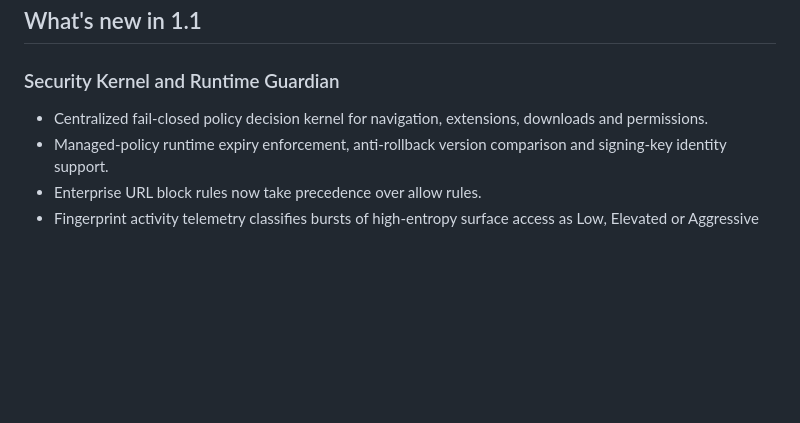
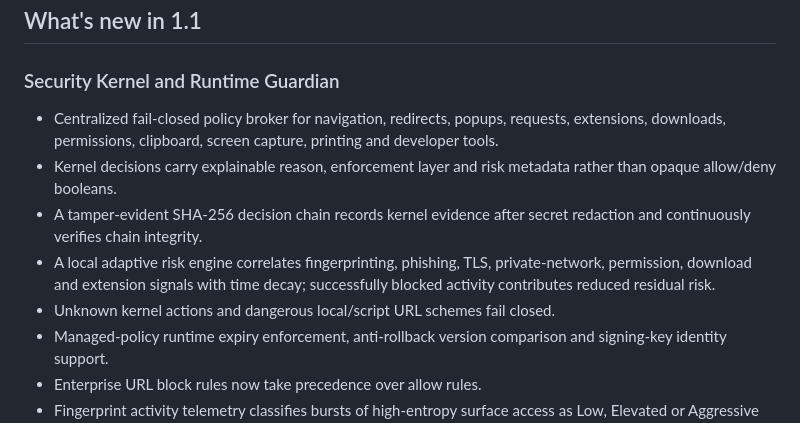
Before and after one commit to atskovski/Aegis, a Markdown page: README.md, the part around the change. Rendered like a GitHub page; blank space fills up the shorter version.

Commit message:
docs: describe comprehensive intelligent security kernel

```diff
--- a/README.md
+++ b/README.md
@@ -9,7 +9,11 @@ Aegis does **not** promise anonymity, a zero fingerprint, malware immunity, or T
 ## What's new in 1.1
 
 ### Security Kernel and Runtime Guardian
-- Centralized fail-closed policy decision kernel for navigation, extensions, downloads and permissions.
+- Centralized fail-closed policy broker for navigation, redirects, popups, requests, extensions, downloads, permissions, clipboard, screen capture, printing and developer tools.
+- Kernel decisions carry explainable reason, enforcement layer and risk metadata rather than opaque allow/deny booleans.
+- A tamper-evident SHA-256 decision chain records kernel evidence after secret redaction and continuously verifies chain integrity.
+- A local adaptive risk engine correlates fingerprinting, phishing, TLS, private-network, permission, download and extension signals with time decay; successfully blocked activity contributes reduced residual risk.
+- Unknown kernel actions and dangerous local/script URL schemes fail closed.
 - Managed-policy runtime expiry enforcement, anti-rollback version comparison and signing-key identity support.
 - Enterprise URL block rules now take precedence over allow rules.
 - Fingerprint activity telemetry classifies bursts of high-entropy surface access as Low, Elevated or Aggressive without claiming anonymity.
```
